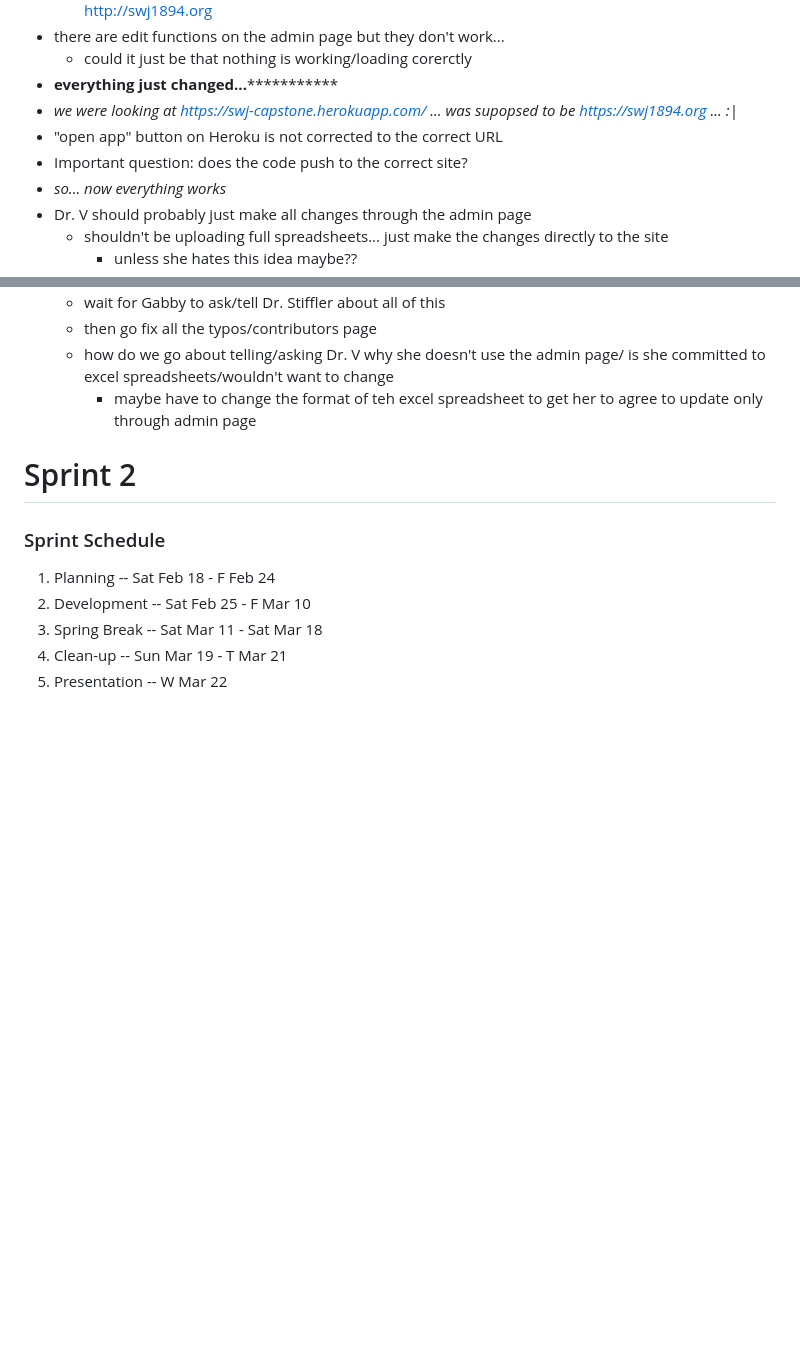
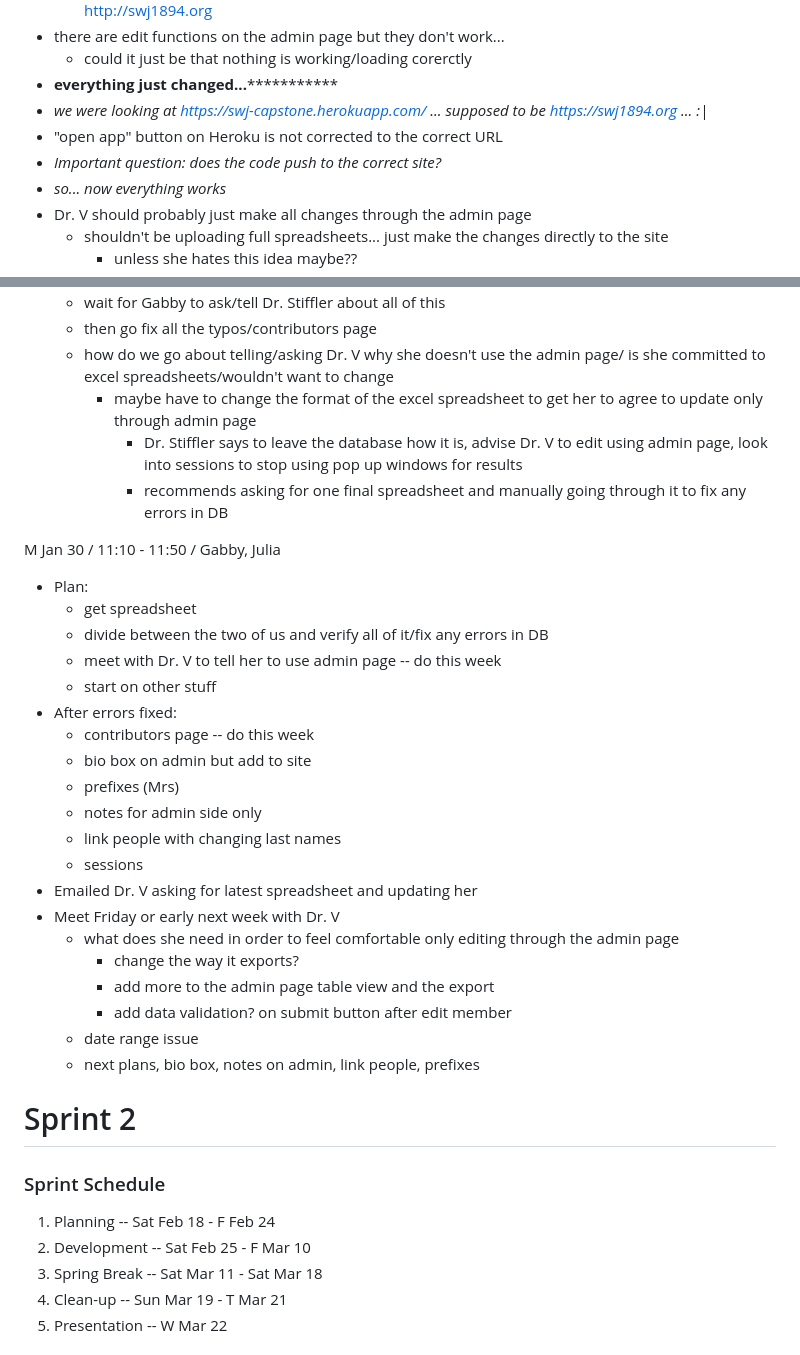
Before and after one commit to JuliaBays/cps491s23-team04, a Markdown page: meetingsREADME.md, 2 parts joined by grey strips. GitHub-like rendering; blank space fills up the shorter version.

Commit message:
updated meetingsREADME for sprint 1 checkin 2

```diff
--- a/meetingsREADME.md
+++ b/meetingsREADME.md
@@ -117,9 +116,9 @@ F Jan 27 / 11:10 - 12:15 / Gabby, Julia
 - there are edit functions on the admin page but they don't work...
     - could it just be that nothing is working/loading corerctly
 - ********************************everything just changed...*******************************************
-- *we were looking at https://swj-capstone.herokuapp.com/ ... was supopsed to be https://swj1894.org ... :|*
+- *we were looking at https://swj-capstone.herokuapp.com/ ... supposed to be https://swj1894.org ... :|*
 - "open app" button on Heroku is not corrected to the correct URL
-- Important question: does the code push to the correct site?
+- *Important question: does the code push to the correct site?*
 - *so... now everything works*
 - Dr. V should probably just make all changes through the admin page
     - shouldn't be uploading full spreadsheets... just make the changes directly to the site
@@ -139,7 +138,32 @@ F Jan 27 / 11:10 - 12:15 / Gabby, Julia
     - wait for Gabby to ask/tell Dr. Stiffler about all of this
     - then go fix all the typos/contributors page
     - how do we go about telling/asking Dr. V why she doesn't use the admin page/ is she committed to excel spreadsheets/wouldn't want to change
-        - maybe have to change the format of teh excel spreadsheet to get her to agree to update only through admin page
+        - maybe have to change the format of the excel spreadsheet to get her to agree to update only through admin page
+            - Dr. Stiffler says to leave the database how it is, advise Dr. V to edit using admin page, look into sessions to stop using pop up windows for results
+            - recommends asking for one final spreadsheet and manually going through it to fix any errors in DB
+
+M Jan 30 / 11:10 - 11:50 / Gabby, Julia
+- Plan:
+    - get spreadsheet
+    - divide between the two of us and verify all of it/fix any errors in DB
+    - meet with Dr. V to tell her to use admin page -- do this week
+    - start on other stuff
+- After errors fixed:
+    - contributors page -- do this week
+    - bio box on admin but add to site
+    - prefixes (Mrs)
+    - notes for admin side only
+    - link people with changing last names
+    - sessions
+- Emailed Dr. V asking for latest spreadsheet and updating her
+- Meet Friday or early next week with Dr. V
+    - what does she need in order to feel comfortable only editing through the admin page
+        - change the way it exports?
+        - add more to the admin page table view and the export
+        - add data validation? on submit button after edit member
+    - date range issue
+    - next plans, bio box, notes on admin, link people, prefixes
+
 
 # Sprint 2
 
```
Also changed, not shown: other parts of meetingsREADME.md (+0 -1 lines).
